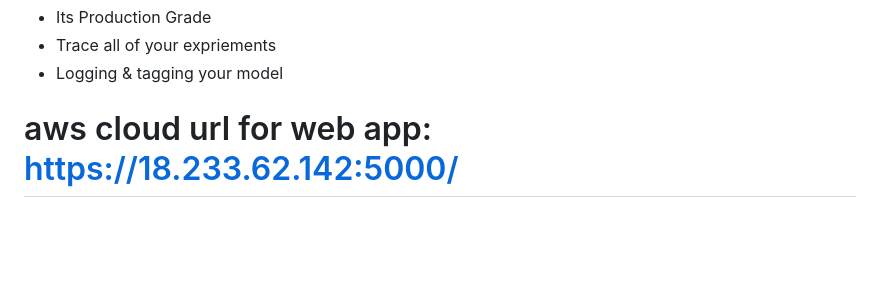
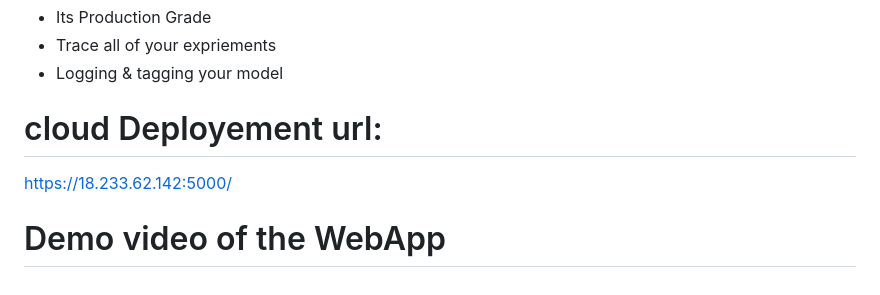
Before and after one commit to ravina029/CustomerChurnPrediction, a Markdown page: README.md, the part around the change. Drawn GitHub-style; blank space fills up the shorter version.

```diff
--- a/README.md
+++ b/README.md
@@ -188,4 +188,7 @@ MLflow
  - Logging & tagging your model
 
 
-# aws cloud url for web app: https://18.233.62.142:5000/
+# cloud Deployement url:
+https://18.233.62.142:5000/
+
+# Demo video of the WebApp
```
